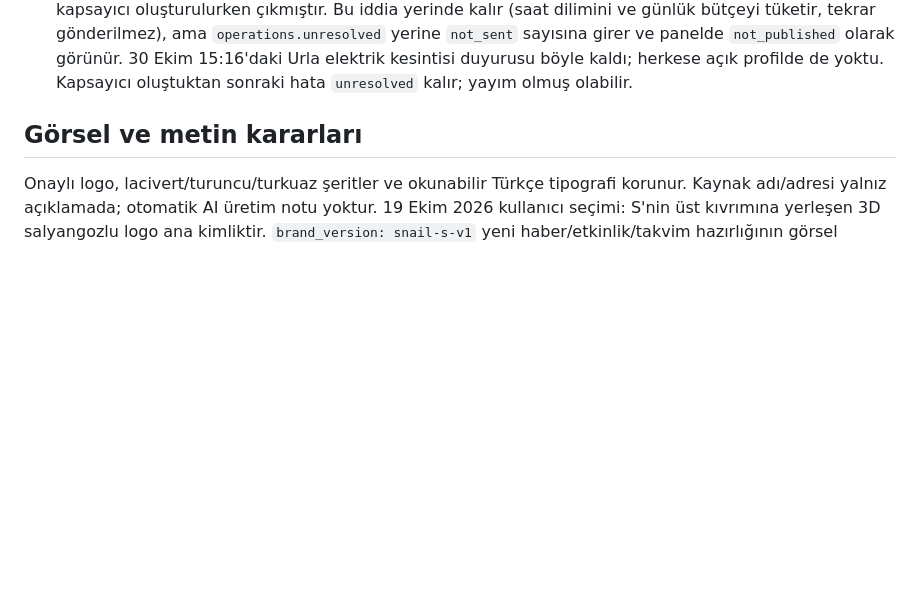
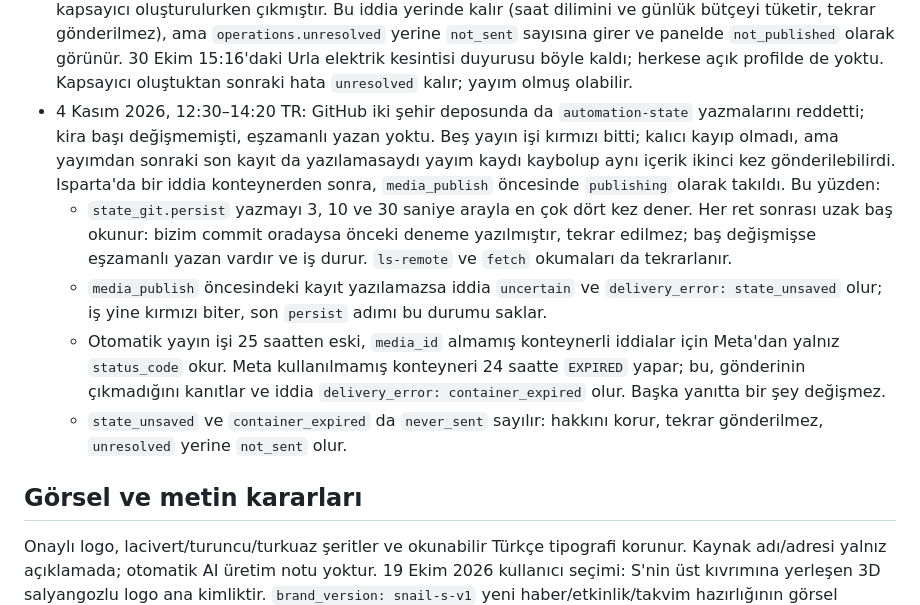
Before and after one commit to ntekintr/seferihisarofficial-news, a Markdown page: docs/system-handbook.md, the part around the change. GitHub-like rendering; blank space fills up the shorter version.

Commit message:
Document the 4 Nov state push failure and its safeguards
Co-Authored-By: Claude Opus 5.5 <noreply@anthropic.com>

```diff
--- a/docs/system-handbook.md
+++ b/docs/system-handbook.md
@@ -236,6 +236,25 @@ o yanıt penceresinde uygun kayıt yok; `partial`: bazı ayrıntılar okunamadı
   girer ve panelde `not_published` olarak görünür. 30 Ekim 15:16'daki Urla
   elektrik kesintisi duyurusu böyle kaldı; herkese açık profilde de yoktu.
   Kapsayıcı oluştuktan sonraki hata `unresolved` kalır; yayım olmuş olabilir.
+- 4 Kasım 2026, 12:30–14:20 TR: GitHub iki şehir deposunda da
+  `automation-state` yazmalarını reddetti; kira başı değişmemişti, eşzamanlı
+  yazan yoktu. Beş yayın işi kırmızı bitti; kalıcı kayıp olmadı, ama yayımdan
+  sonraki son kayıt da yazılamasaydı yayım kaydı kaybolup aynı içerik ikinci
+  kez gönderilebilirdi. Isparta'da bir iddia konteynerden sonra, `media_publish`
+  öncesinde `publishing` olarak takıldı. Bu yüzden:
+  - `state_git.persist` yazmayı 3, 10 ve 30 saniye arayla en çok dört kez
+    dener. Her ret sonrası uzak baş okunur: bizim commit oradaysa önceki deneme
+    yazılmıştır, tekrar edilmez; baş değişmişse eşzamanlı yazan vardır ve iş
+    durur. `ls-remote` ve `fetch` okumaları da tekrarlanır.
+  - `media_publish` öncesindeki kayıt yazılamazsa iddia `uncertain` ve
+    `delivery_error: state_unsaved` olur; iş yine kırmızı biter, son `persist`
+    adımı bu durumu saklar.
+  - Otomatik yayın işi 25 saatten eski, `media_id` almamış konteynerli iddialar
+    için Meta'dan yalnız `status_code` okur. Meta kullanılmamış konteyneri 24
+    saatte `EXPIRED` yapar; bu, gönderinin çıkmadığını kanıtlar ve iddia
+    `delivery_error: container_expired` olur. Başka yanıtta bir şey değişmez.
+  - `state_unsaved` ve `container_expired` da `never_sent` sayılır: hakkını
+    korur, tekrar gönderilmez, `unresolved` yerine `not_sent` olur.
 
 ## Görsel ve metin kararları
 
```
